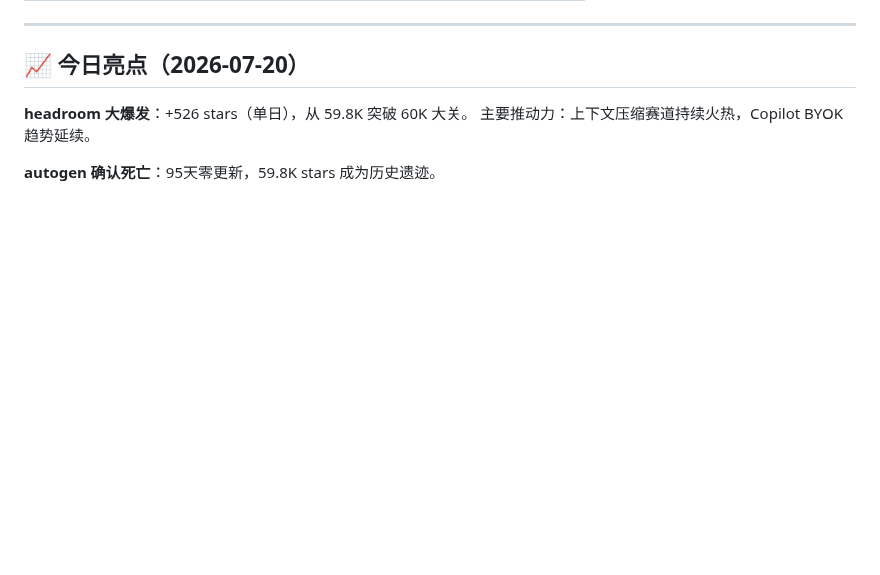
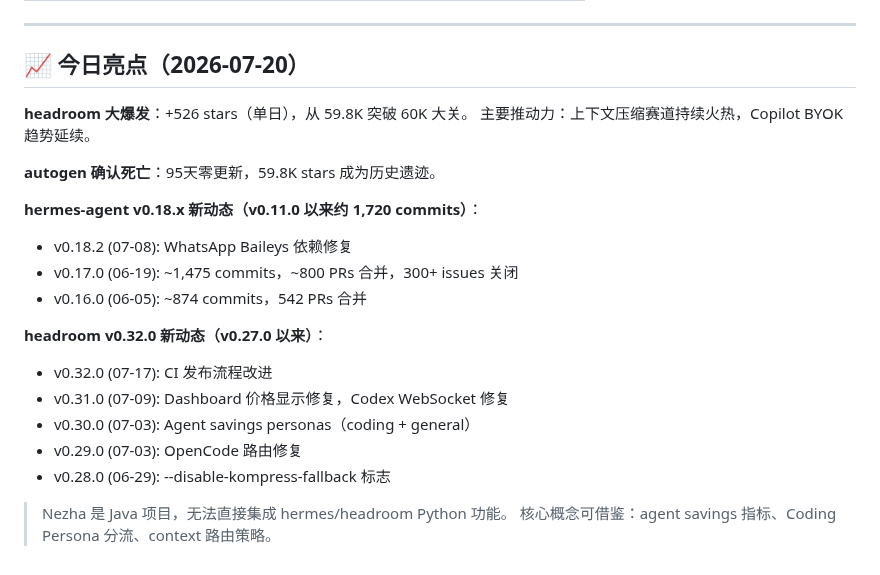
Before and after one commit to superMelo/nezha, a Markdown page: CHANGELOG-WATCH.md, the part around the change. GitHub-like rendering; folded sections open; blank space fills up the shorter version.

Commit message:
scan: hermes v0.18.2(~1720 commits since v0.11), headroom v0.32.0 agent-savings personas

```diff
--- a/CHANGELOG-WATCH.md
+++ b/CHANGELOG-WATCH.md
@@ -2354,3 +2354,18 @@ git clone --depth=1 https://github.com/NousResearch/hermes-agent.git
 主要推动力：上下文压缩赛道持续火热，Copilot BYOK 趋势延续。
 
 **autogen 确认死亡**：95天零更新，59.8K stars 成为历史遗迹。
+
+**hermes-agent v0.18.x 新动态（v0.11.0 以来约 1,720 commits）**：
+- v0.18.2 (07-08): WhatsApp Baileys 依赖修复
+- v0.17.0 (06-19): ~1,475 commits，~800 PRs 合并，300+ issues 关闭
+- v0.16.0 (06-05): ~874 commits，542 PRs 合并
+
+**headroom v0.32.0 新动态（v0.27.0 以来）**：
+- v0.32.0 (07-17): CI 发布流程改进
+- v0.31.0 (07-09): Dashboard 价格显示修复，Codex WebSocket 修复
+- v0.30.0 (07-03): Agent savings personas（coding + general）
+- v0.29.0 (07-03): OpenCode 路由修复
+- v0.28.0 (06-29): --disable-kompress-fallback 标志
+
+> Nezha 是 Java 项目，无法直接集成 hermes/headroom Python 功能。
+> 核心概念可借鉴：agent savings 指标、Coding Persona 分流、context 路由策略。
```
